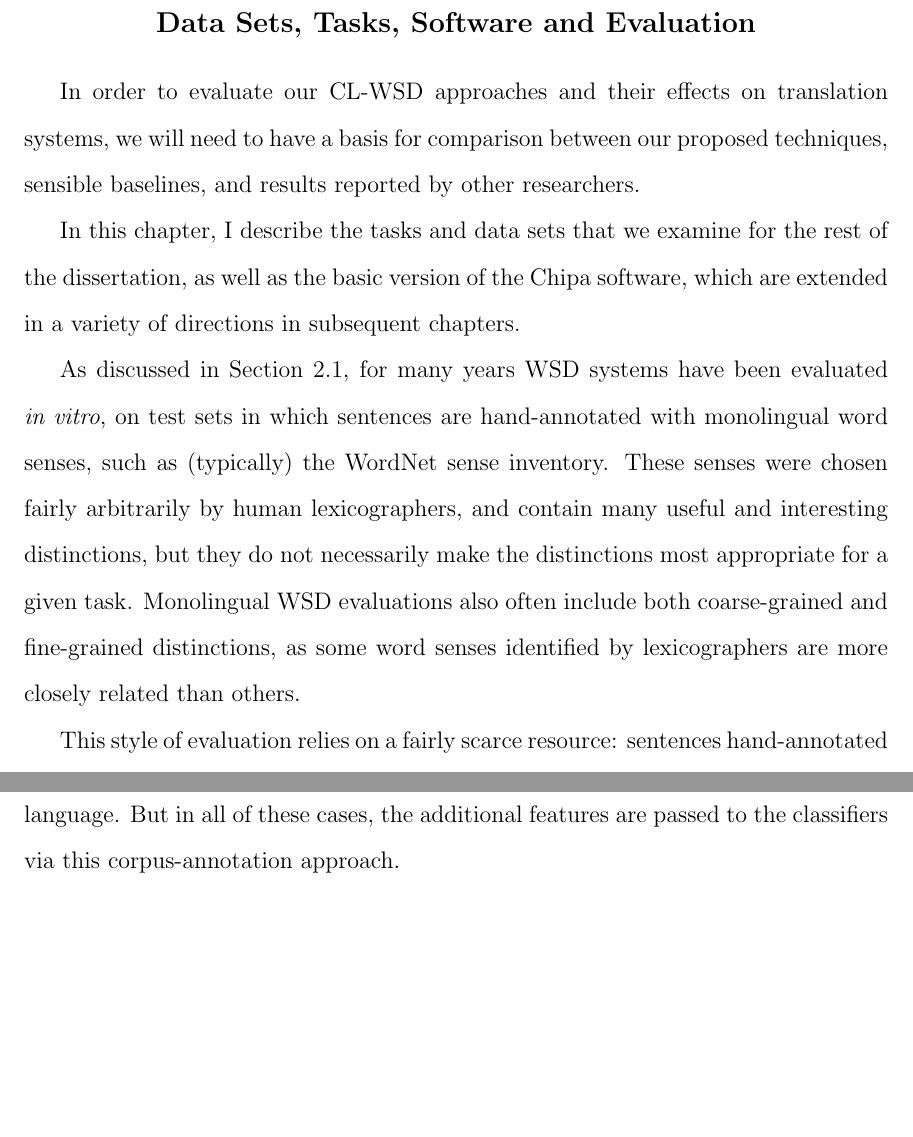
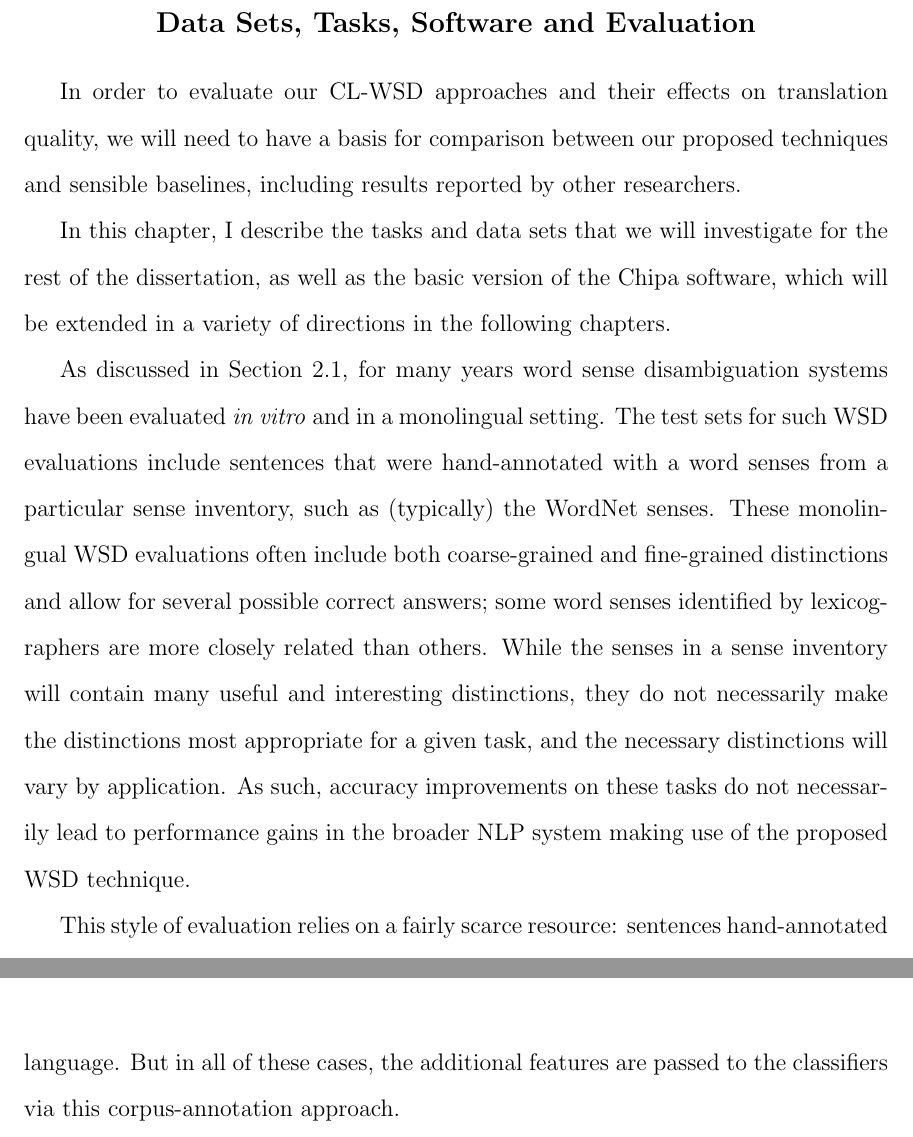
Before and after one commit to alexrudnick/dissertation, a LaTeX thesis (dissertation/dissertation.tex, which reads dissertation/evaluation.tex): two parts of pages 42 and 54 of 114 before the commit and two parts of pages 42 and 55 of 114 after it, joined at a grey line, cut so that both start at the same text, the shorter picture padded with empty space. Compiled offline with pdfLaTeX.

Commit message:
little bit of writing about wsd evaluation

```diff
--- a/dissertation/evaluation.tex
+++ b/dissertation/evaluation.tex
@@ -1,20 +1,14 @@
 \chapter{Data Sets, Tasks, Software and Evaluation}
 \label{chap:evaluation}
 In order to evaluate our CL-WSD approaches and their effects on translation
-systems, we will need to have a basis for comparison between our proposed
-techniques, sensible baselines, and results reported by other researchers.
+quality, we will need to have a basis for comparison between our proposed
+techniques and sensible baselines, including results reported by other
+researchers.
 
-In this chapter, I describe the tasks and data sets that we examine for the
-rest of the dissertation, as well as the basic version of the Chipa software,
-which are extended in a variety of directions in subsequent chapters.
-
-
-%% TODO: Definitely say something (at least a paragraph) about how WSD is
-%% typically evaluated in the standalone/monolingual case. Probably reference
-%% previous chapter about this.
-%% ""and how you do it -- WSD normally has some intricate decisions about
-%what counts as correct whether there are coarse and/or fine-grained senses,
-%multiple correct answers ""
+In this chapter, I describe the tasks and data sets that we will investigate for
+the rest of the dissertation, as well as the basic version of the Chipa
+software, which will be extended in a variety of directions in the following
+chapters.
 
 %% There are three different kinds of evaluation that one *could* do here.
 %% There's the typical kind of monolingual evaluation, with predefined sense
@@ -22,15 +16,20 @@ which are extended in a variety of directions in subsequent chapters.
 %% there's MT evaluation, in-vivo on a real task that we care about.
 %% ""consider fine-grained vs coarse-grained evaluation
 %% coarse/fine was manually chosen ""
-As discussed in Section \ref{sec:background-wsd}, for many years WSD systems
-have been evaluated \emph{in vitro}, on test sets in which sentences are
-hand-annotated with monolingual word senses, such as (typically) the WordNet
-sense inventory. These senses were chosen fairly arbitrarily by human
-lexicographers, and contain many useful and interesting distinctions, but they
-do not necessarily make the distinctions most appropriate for a given task.
-Monolingual WSD evaluations also often include both coarse-grained and
-fine-grained distinctions, as some word senses identified by lexicographers are
-more closely related than others.
+As discussed in Section \ref{sec:background-wsd}, for many years word sense
+disambiguation systems have been evaluated \emph{in vitro} and in a monolingual
+setting. The test sets for such WSD evaluations include sentences that were
+hand-annotated with a word senses from a particular sense inventory, such as
+(typically) the WordNet senses. These monolingual WSD evaluations often include
+both coarse-grained and fine-grained distinctions and allow for several possible
+correct answers; some word senses identified by lexicographers are more closely
+related than others.  While the senses in a sense inventory will contain many
+useful and interesting distinctions, they do not necessarily make the
+distinctions most appropriate for a given task, and the necessary distinctions
+will vary by application. As such, accuracy improvements on these tasks do not
+necessarily lead to performance gains in the broader NLP system making use of
+the proposed WSD technique.
+%% XXX citation about this: maybe from the WSD special issue?
 
 This style of evaluation relies on a fairly scarce resource: sentences
 hand-annotated with a particular sense inventory.
```
Also changed, not shown: dissertation/evaluation.tex (1 more changed lines).
